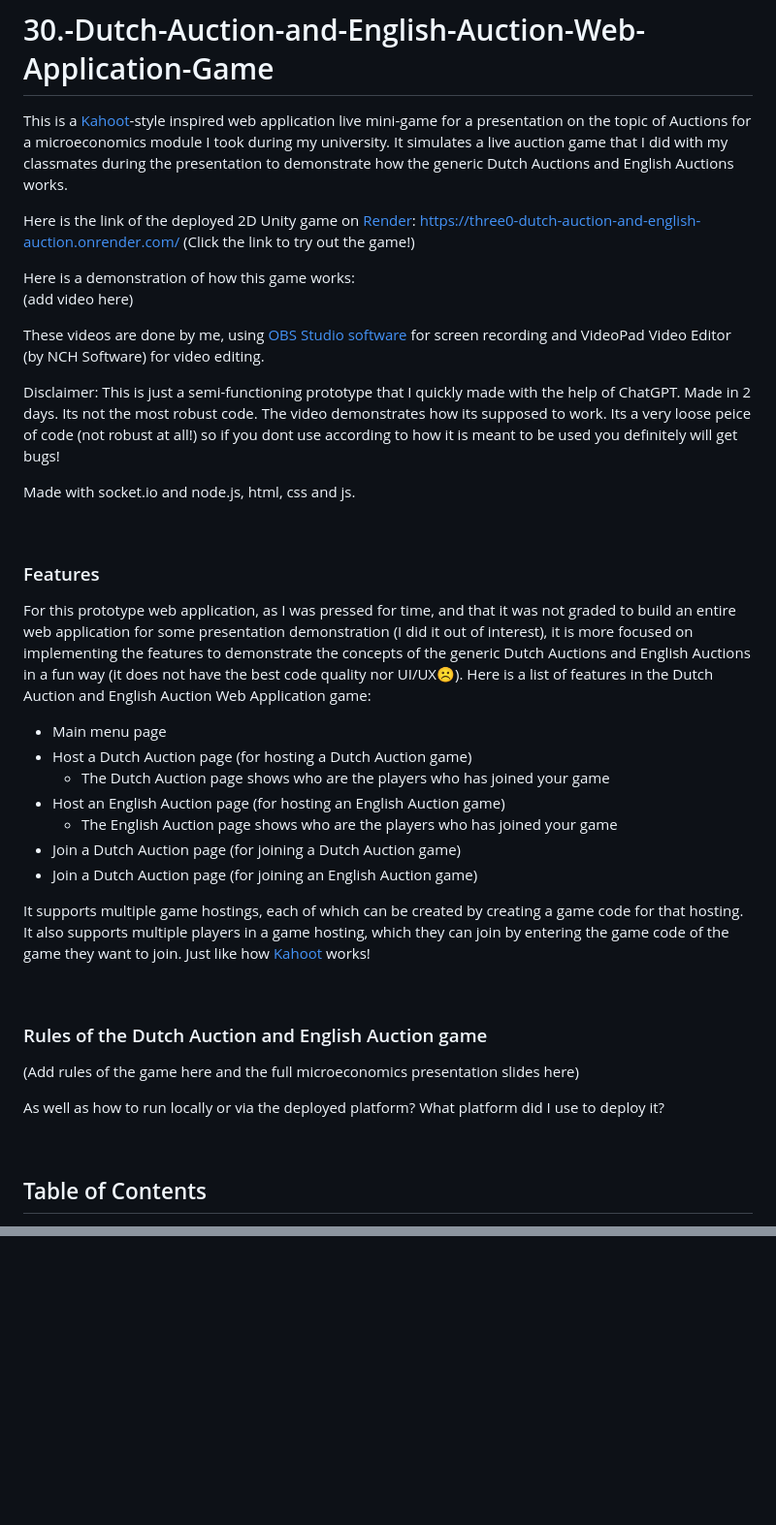
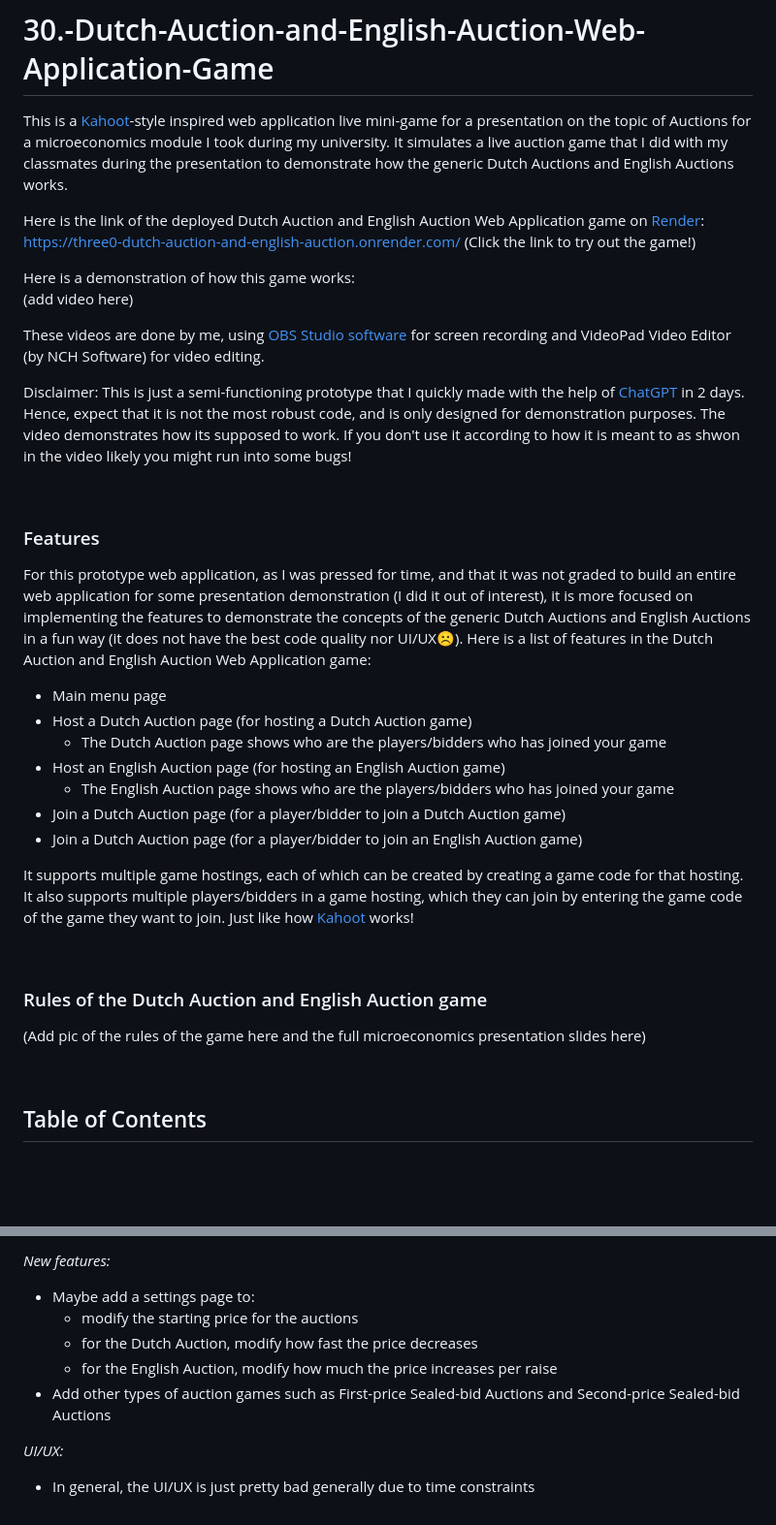
Before and after one commit to WindJammer6/30.-Dutch-Auction-and-English-Auction-Web-Application-Game, a Markdown page: README.md, 2 parts joined by grey strips. Shown at 97% size. Rendered like a GitHub page; blank space fills up the shorter version.

```diff
--- a/README.md
+++ b/README.md
@@ -1,16 +1,14 @@
 # 30.-Dutch-Auction-and-English-Auction-Web-Application-Game
 This is a [Kahoot](https://kahoot.it/)-style inspired web application live mini-game for a presentation on the topic of Auctions for a microeconomics module I took during my university. It simulates a live auction game that I did with my classmates during the presentation to demonstrate how the generic Dutch Auctions and English Auctions works.
 
-Here is the link of the deployed 2D Unity game on [Render](https://render.com/): https://three0-dutch-auction-and-english-auction.onrender.com/ (Click the link to try out the game!)
+Here is the link of the deployed Dutch Auction and English Auction Web Application game on [Render](https://render.com/): https://three0-dutch-auction-and-english-auction.onrender.com/ (Click the link to try out the game!)
 
 Here is a demonstration of how this game works:
 (add video here)
 
 These videos are done by me, using [OBS Studio software](https://obsproject.com/) for screen recording and VideoPad Video Editor (by NCH Software) for video editing.
 
-Disclaimer: This is just a semi-functioning prototype that I quickly made with the help of ChatGPT. Made in 2 days. Its not the most robust code. The video demonstrates how its supposed to work. Its a very loose peice of code (not robust at all!) so if you dont use according to how it is meant to be used you definitely will get bugs!
-
-Made with socket.io and node.js, html, css and js.
+Disclaimer: This is just a semi-functioning prototype that I quickly made with the help of [ChatGPT](https://chatgpt.com/) in 2 days. Hence, expect that it is not the most robust code, and is only designed for demonstration purposes. The video demonstrates how its supposed to work. If you don't use it according to how it is meant to as shwon in the video likely you might run into some bugs!
 
 <br>
 
@@ -18,22 +16,19 @@ Made with socket.io and node.js, html, css and js.
 For this prototype web application, as I was pressed for time, and that it was not graded to build an entire web application for some presentation demonstration (I did it out of interest), it is more focused on implementing the features to demonstrate the concepts of the generic Dutch Auctions and English Auctions in a fun way (it does not have the best code quality nor UI/UX☹️). Here is a list of features in the Dutch Auction and English Auction Web Application game:
 - Main menu page
 - Host a Dutch Auction page (for hosting a Dutch Auction game)
-  - The Dutch Auction page shows who are the players who has joined your game
+  - The Dutch Auction page shows who are the players/bidders who has joined your game
 - Host an English Auction page (for hosting an English Auction game)
-  - The English Auction page shows who are the players who has joined your game
-- Join a Dutch Auction page (for joining a Dutch Auction game)
-- Join a Dutch Auction page (for joining an English Auction game)
+  - The English Auction page shows who are the players/bidders who has joined your game
+- Join a Dutch Auction page (for a player/bidder to join a Dutch Auction game)
+- Join a Dutch Auction page (for a player/bidder to join an English Auction game)
 
-It supports multiple game hostings, each of which can be created by creating a game code for that hosting. It also supports multiple players in a game hosting, which they can join by entering the game code of the game they want to join. Just like how [Kahoot](https://kahoot.it/) works!
+It supports multiple game hostings, each of which can be created by creating a game code for that hosting. It also supports multiple players/bidders in a game hosting, which they can join by entering the game code of the game they want to join. Just like how [Kahoot](https://kahoot.it/) works!
 
 <br>
 
 ### Rules of the Dutch Auction and English Auction game
 
-
-(Add rules of the game here and the full microeconomics presentation slides here)
-
-As well as how to run locally or via the deployed platform? What platform did I use to deploy it?
+(Add pic of the rules of the game here and the full microeconomics presentation slides here)
 
 <br>
 
@@ -79,2 +102,10 @@ This 2D Unity game is built on the [Unity](https://unity.com/) game development
 
-<br>
+*New features:*
++ Maybe add a settings page to:
+  +  modify the starting price for the auctions
+  +  for the Dutch Auction, modify how fast the price decreases
+  +  for the English Auction, modify how much the price increases per raise
++  Add other types of auction games such as First-price Sealed-bid Auctions and Second-price Sealed-bid Auctions
+
+*UI/UX:*
++ In general, the UI/UX is just pretty bad generally due to time constraints
```
Also changed, not shown: other parts of README.md (+38 -10 lines).
